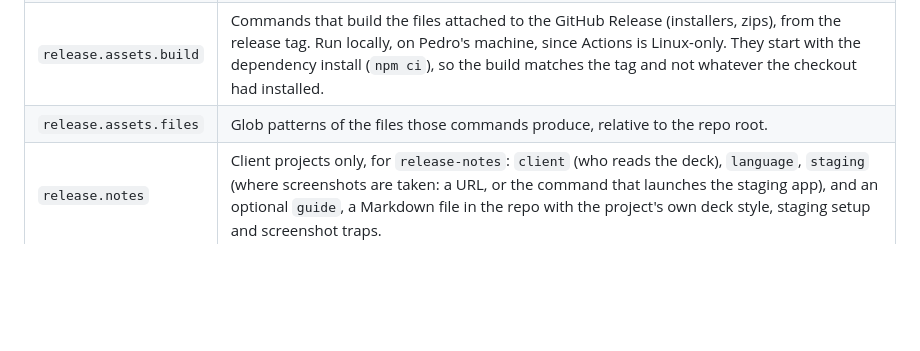
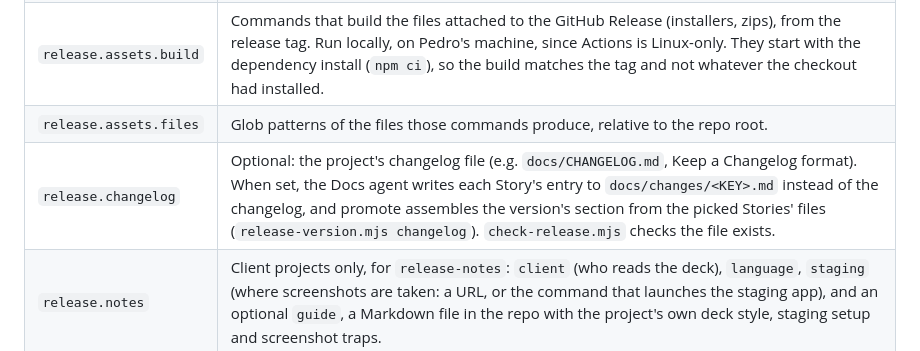
Before and after one commit to pmattos87/software-factory, a Markdown page: docs/guardrails.md, the part around the change. Rendered like a GitHub page; blank space fills up the shorter version.

Commit message:
docs: document the release.changelog setting
Story: SF-102

Co-Authored-By: Claude Opus 5.5 <noreply@anthropic.com>

```diff
--- a/docs/guardrails.md
+++ b/docs/guardrails.md
@@ -70,6 +70,7 @@ Checked by the PR gate and again in Actions ([conventions.mjs](../plugin/scripts
 | `release.versionFiles` | Files that carry the project's version, all bumped together when a Release is cut: JSON files with a top-level `version` (`package.json`, `package-lock.json`, `tauri.conf.json`, `manifest.json`) and `Cargo.toml` (its `[package]` version). |
 | `release.assets.build` | Commands that build the files attached to the GitHub Release (installers, zips), from the release tag. Run locally, on Pedro's machine, since Actions is Linux-only. They start with the dependency install (`npm ci`), so the build matches the tag and not whatever the checkout had installed. |
 | `release.assets.files` | Glob patterns of the files those commands produce, relative to the repo root. |
+| `release.changelog` | Optional: the project's changelog file (e.g. `docs/CHANGELOG.md`, Keep a Changelog format). When set, the Docs agent writes each Story's entry to `docs/changes/<KEY>.md` instead of the changelog, and promote assembles the version's section from the picked Stories' files (`release-version.mjs changelog`). `check-release.mjs` checks the file exists. |
 | `release.notes` | Client projects only, for `release-notes`: `client` (who reads the deck), `language`, `staging` (where screenshots are taken: a URL, or the command that launches the staging app), and an optional `guide`, a Markdown file in the repo with the project's own deck style, staging setup and screenshot traps. |
 
 `node <plugin>/scripts/check-release.mjs [--client]`, run from the repo root, checks the `release` key: every version file exists and carries the same version, assets have a build, and a Client project has its notes settings.
```
